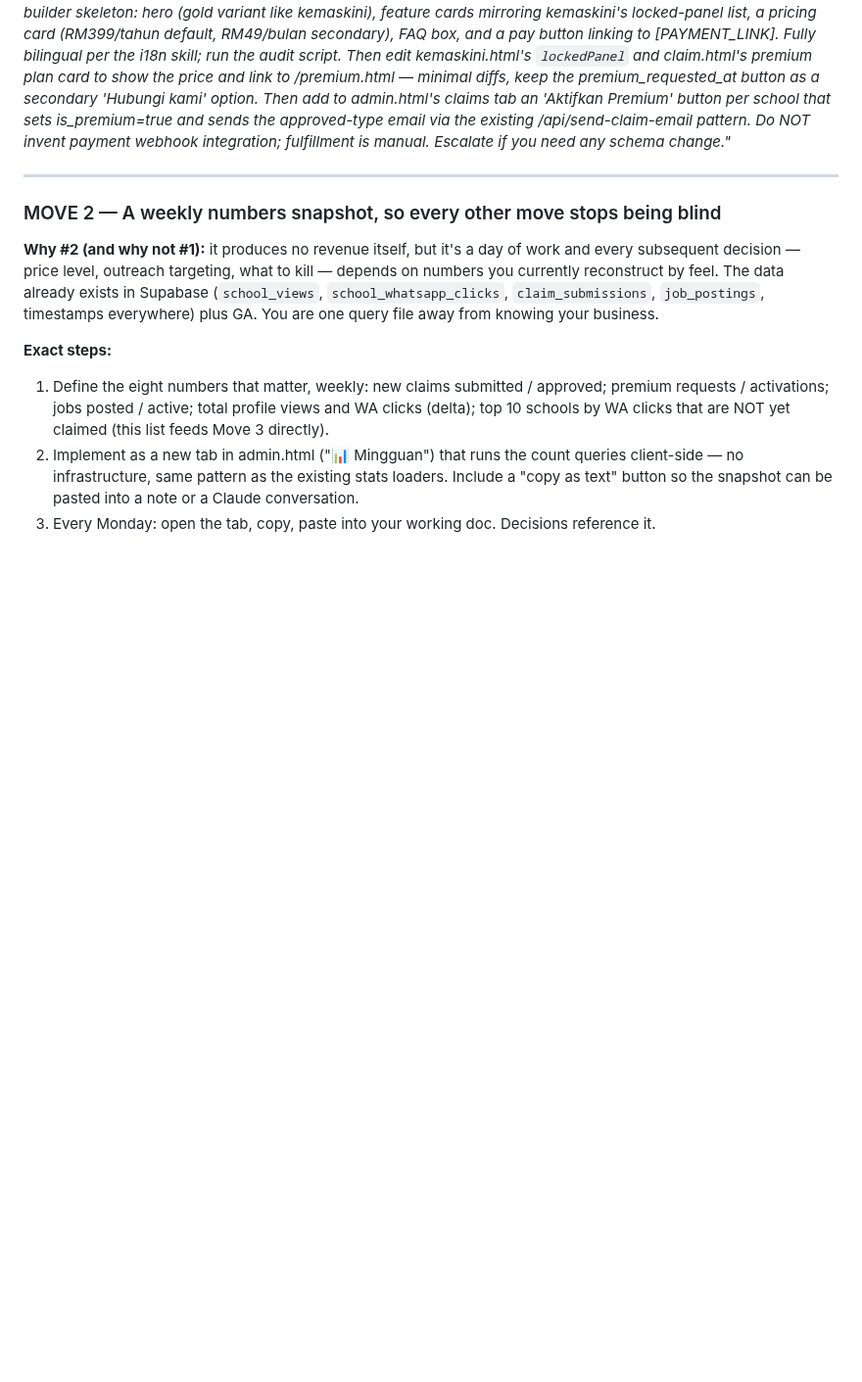
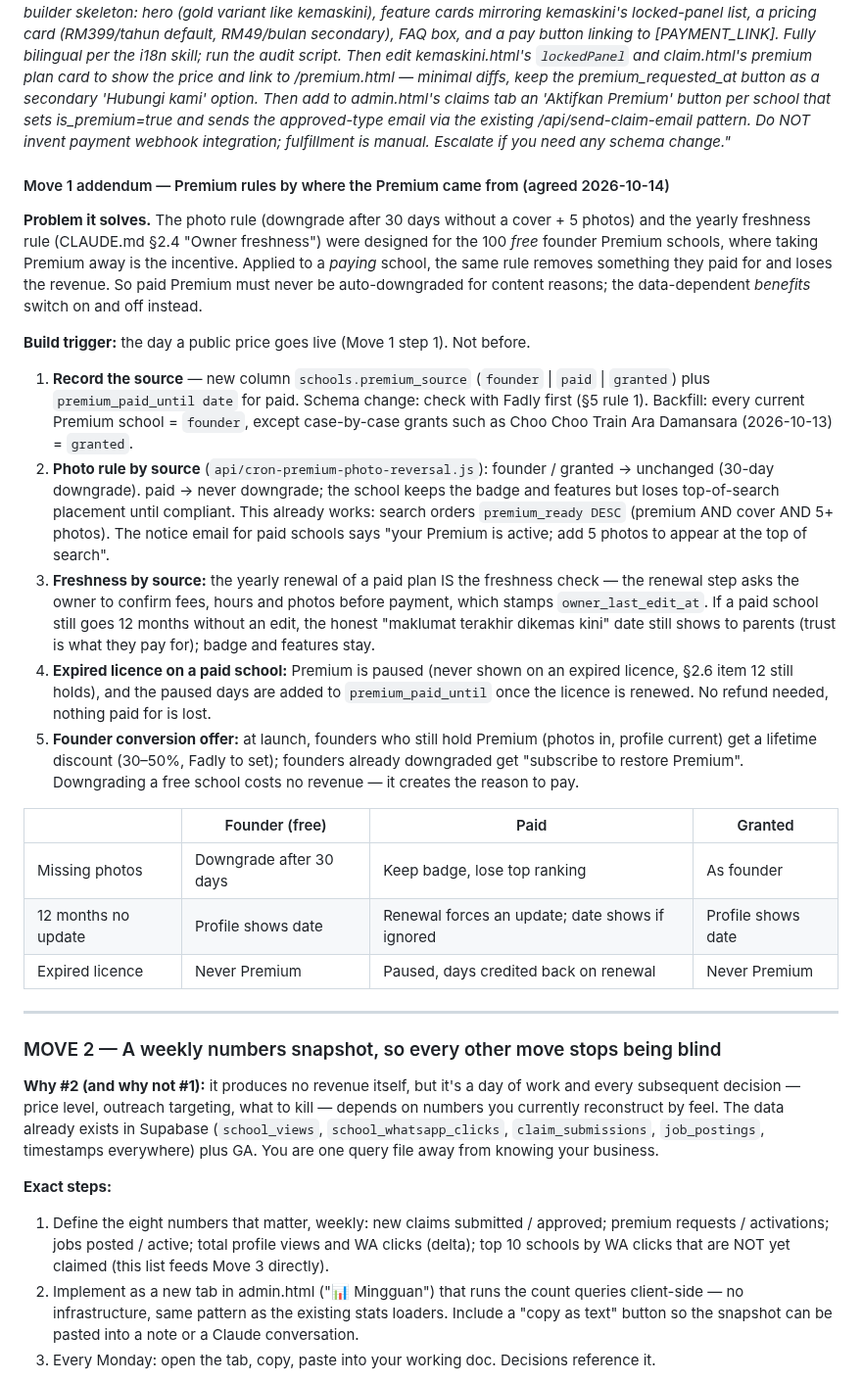
Before and after one commit to mdfadlyh/Carischool, a Markdown page: carischool-roadmap.md, the part around the change. Shown at 98% size. Drawn GitHub-style; blank space fills up the shorter version.

Commit message:
roadmap: Premium rules by source (founder / paid / granted), agreed 2026-10-14
Co-Authored-By: Claude Opus 5.5 <noreply@anthropic.com>
Claude-Session: https://claude.ai/code/session_018V8NRPH2TvLyd3XiCaYpkK

```diff
--- a/carischool-roadmap.md
+++ b/carischool-roadmap.md
@@ -144,6 +144,44 @@ premium_requested_at button as a secondary 'Hubungi kami' option. Then add to ad
 claims tab an 'Aktifkan Premium' button per school that sets is_premium=true and sends the
 approved-type email via the existing /api/send-claim-email pattern. Do NOT invent payment
 webhook integration; fulfillment is manual. Escalate if you need any schema change."*
+
+#### Move 1 addendum — Premium rules by where the Premium came from (agreed 2026-10-14)
+
+**Problem it solves.** The photo rule (downgrade after 30 days without a cover + 5 photos) and the
+yearly freshness rule (CLAUDE.md §2.4 "Owner freshness") were designed for the 100 *free* founder
+Premium schools, where taking Premium away is the incentive. Applied to a *paying* school, the same
+rule removes something they paid for and loses the revenue. So paid Premium must never be
+auto-downgraded for content reasons; the data-dependent *benefits* switch on and off instead.
+
+**Build trigger:** the day a public price goes live (Move 1 step 1). Not before.
+
+1. **Record the source** — new column `schools.premium_source` (`founder` | `paid` | `granted`)
+   plus `premium_paid_until date` for paid. Schema change: check with Fadly first (§5 rule 1).
+   Backfill: every current Premium school = `founder`, except case-by-case grants such as
+   Choo Choo Train Ara Damansara (2026-10-13) = `granted`.
+2. **Photo rule by source** (`api/cron-premium-photo-reversal.js`):
+   founder / granted → unchanged (30-day downgrade). paid → never downgrade; the school keeps the
+   badge and features but loses top-of-search placement until compliant. This already works:
+   search orders `premium_ready DESC` (premium AND cover AND 5+ photos). The notice email for
+   paid schools says "your Premium is active; add 5 photos to appear at the top of search".
+3. **Freshness by source:** the yearly renewal of a paid plan IS the freshness check — the renewal
+   step asks the owner to confirm fees, hours and photos before payment, which stamps
+   `owner_last_edit_at`. If a paid school still goes 12 months without an edit, the honest
+   "maklumat terakhir dikemas kini" date still shows to parents (trust is what they pay for);
+   badge and features stay.
+4. **Expired licence on a paid school:** Premium is paused (never shown on an expired licence,
+   §2.6 item 12 still holds), and the paused days are added to `premium_paid_until` once the
+   licence is renewed. No refund needed, nothing paid for is lost.
+5. **Founder conversion offer:** at launch, founders who still hold Premium (photos in, profile
+   current) get a lifetime discount (30–50%, Fadly to set); founders already downgraded get
+   "subscribe to restore Premium". Downgrading a free school costs no revenue — it creates the
+   reason to pay.
+
+| | Founder (free) | Paid | Granted |
+|---|---|---|---|
+| Missing photos | Downgrade after 30 days | Keep badge, lose top ranking | As founder |
+| 12 months no update | Profile shows date | Renewal forces an update; date shows if ignored | Profile shows date |
+| Expired licence | Never Premium | Paused, days credited back on renewal | Never Premium |
 
 ---
 
```
